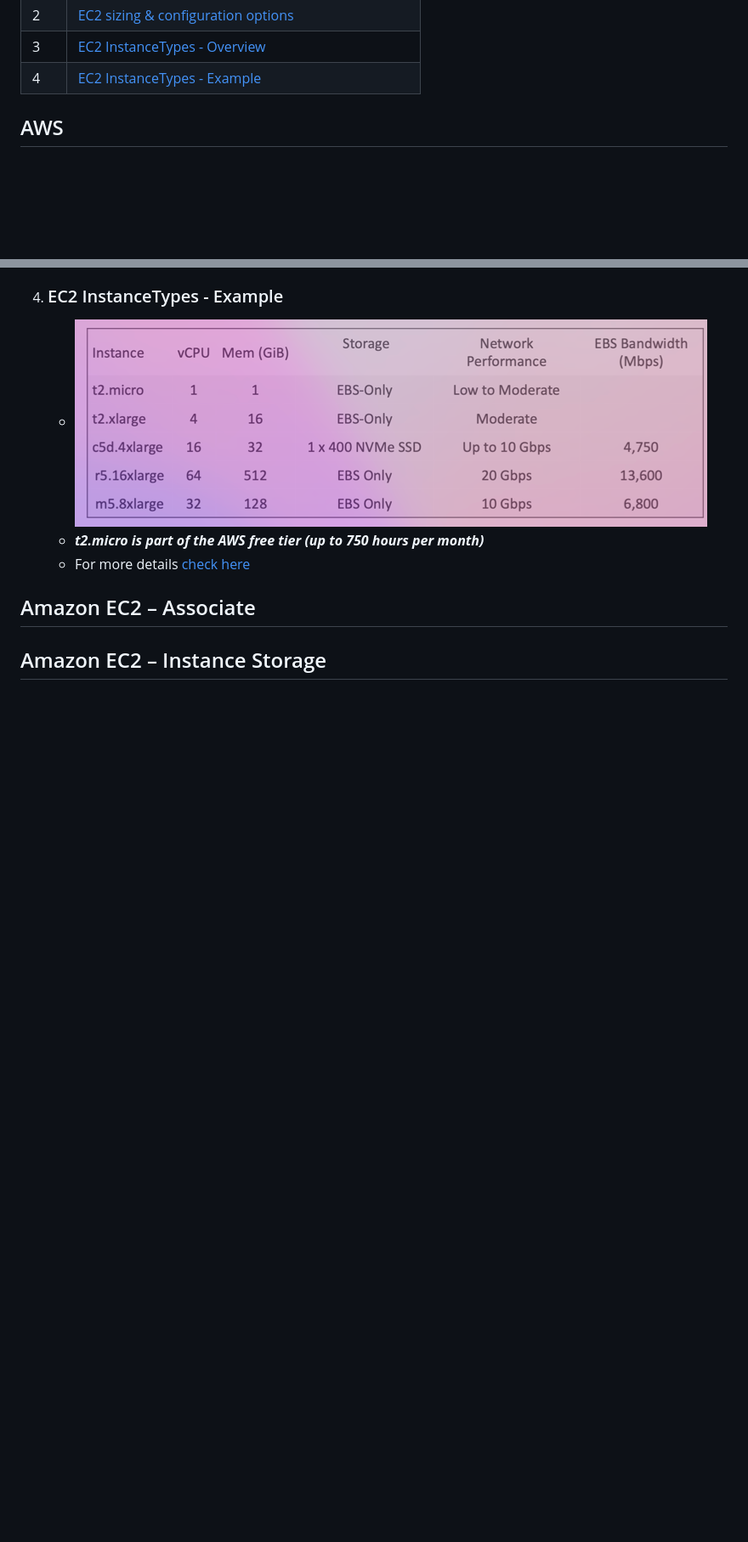
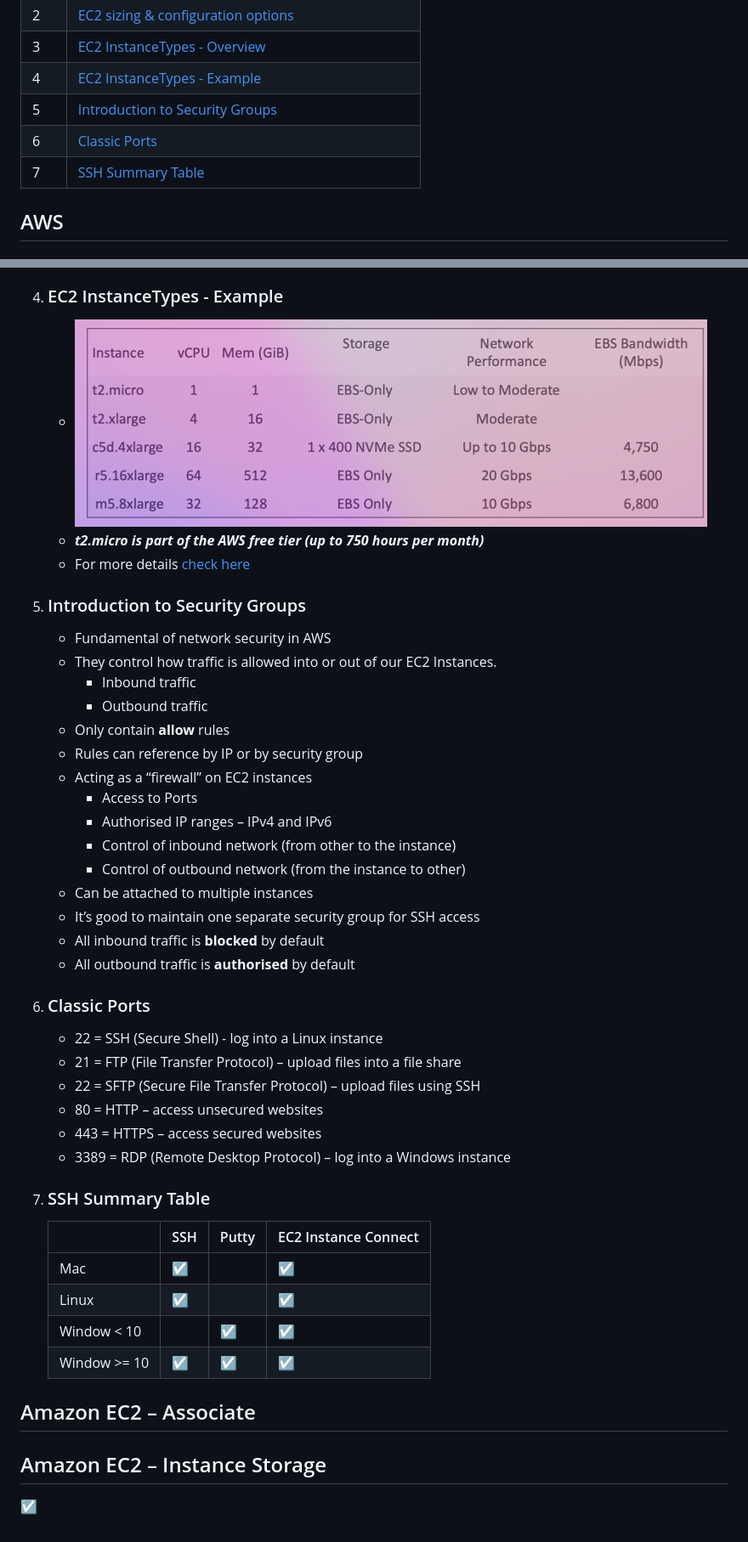
Before and after one commit to asifvora/aws-solutions-architect-associate-notes, a Markdown page: README.md, 2 parts joined by grey strips. Shown at 85% size. Rendered like a GitHub page; blank space fills up the shorter version.

```diff
--- a/README.md
+++ b/README.md
@@ -30,6 +30,9 @@ https://aws-solutions-architect-associate-notes.vercel.app
 | 2   | [EC2 sizing & configuration options](#EC2-sizing-&-configuration-options) |
 | 3   | [EC2 InstanceTypes - Overview](#EC2-InstanceTypes---Overview)             |
 | 4   | [EC2 InstanceTypes - Example](#EC2-InstanceTypes---Example)               |
+| 5   | [Introduction to Security Groups](#Introduction-to-Security-Groups)       |
+| 6   | [Classic Ports](#Classic-Ports)                                           |
+| 7   | [SSH Summary Table](#Summary-Table)                                       |
 
 ## AWS
 
@@ -307,6 +310,43 @@ https://aws-solutions-architect-associate-notes.vercel.app
    - **_t2.micro is part of the AWS free tier (up to 750 hours per month)_**
    - For more details [check here](https://instances.vantage.sh/)
 
+5. ### Introduction to Security Groups
+
+   - Fundamental of network security in AWS
+   - They control how traffic is allowed into or out of our EC2 Instances.
+     - Inbound traffic
+     - Outbound traffic
+   - Only contain **allow** rules
+   - Rules can reference by IP or by security group
+   - Acting as a “firewall” on EC2 instances
+     - Access to Ports
+     - Authorised IP ranges – IPv4 and IPv6
+     - Control of inbound network (from other to the instance)
+     - Control of outbound network (from the instance to other)
+   - Can be attached to multiple instances
+   - It’s good to maintain one separate security group for SSH access
+   - All inbound traffic is **blocked** by default
+   - All outbound traffic is **authorised** by default
+
+6. ### Classic Ports
+
+   - 22 = SSH (Secure Shell) - log into a Linux instance
+   - 21 = FTP (File Transfer Protocol) – upload files into a file share
+   - 22 = SFTP (Secure File Transfer Protocol) – upload files using SSH
+   - 80 = HTTP – access unsecured websites
+   - 443 = HTTPS – access secured websites
+   - 3389 = RDP (Remote Desktop Protocol) – log into a Windows instance
+
+7. ### SSH Summary Table
+   |              | SSH | Putty | EC2 Instance Connect |
+   | ------------ | --- | ----- | -------------------- |
+   | Mac          | ☑   |       | ☑                    |
+   | Linux        | ☑   |       | ☑                    |
+   | Window < 10  |     | ☑     | ☑                    |
+   | Window >= 10 | ☑   | ☑     | ☑                    |
+
 ## Amazon EC2 – Associate
 
 ## Amazon EC2 – Instance Storage
+
+☑
```
